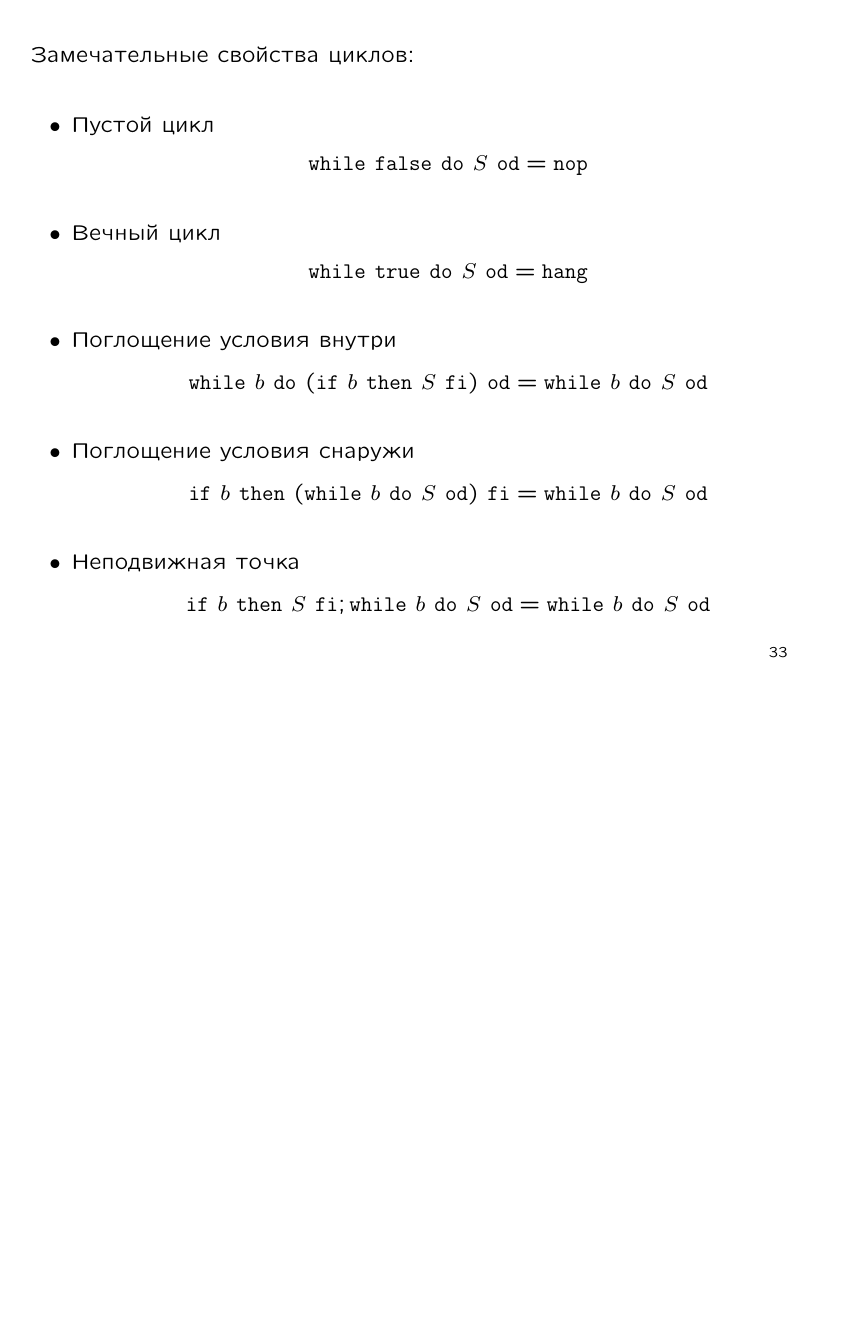
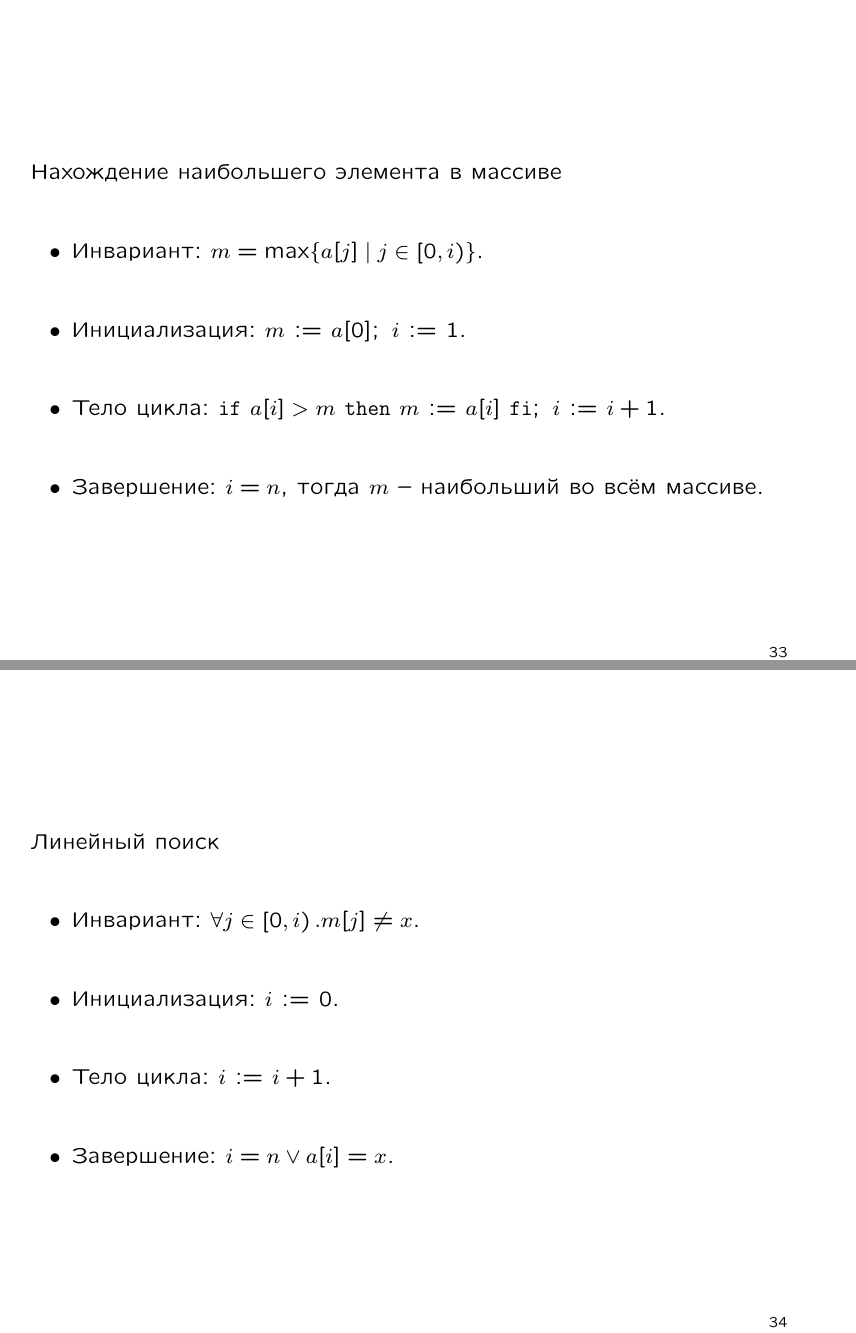
Before and after one commit to vvinnik-softheme/vv-lectures-formal, LaTeX slides (lecture.tex): page 33 of 57 before the commit and pages 33 and 34 of 62 after it, the two joined at a grey line, the shorter picture padded with empty space. Compiled offline with pdfLaTeX.

Commit message:
Add examples for invariants

```diff
--- a/lecture.tex
+++ b/lecture.tex
@@ -673,3 +673,20 @@
 \end{slide}
 
 \begin{slide}
+Нахождение наибольшего элемента в массиве
+\begin{itemize}
+    \item Инвариант: $m = \mathrm{max} \{ a[j] \mid j \in \left[0, i\right) \}$.
+    \item Инициализация: $m\assign a[0];\ i\assign 1$.
+    \item Тело цикла: $\ifthen{a[i] > m}{m\assign a[i]};\ i\assign i+1$.
+    \item Завершение: $i = n$, тогда $m$~-- наибольший во всём массиве.
+\end{itemize}
+\end{slide}
+
+\begin{slide}
+Линейный поиск
+\begin{itemize}
+    \item Инвариант: $\forall j \in \left[0, i\right). m[j] \ne x$.
+    \item Инициализация: $i\assign 0$.
+    \item Тело цикла: $i\assign i+1$.
+    \item Завершение: $i = n \lor a[i] = x$.
+\end{itemize}
```
Also changed, not shown: lecture.tex (33 more changed lines).
